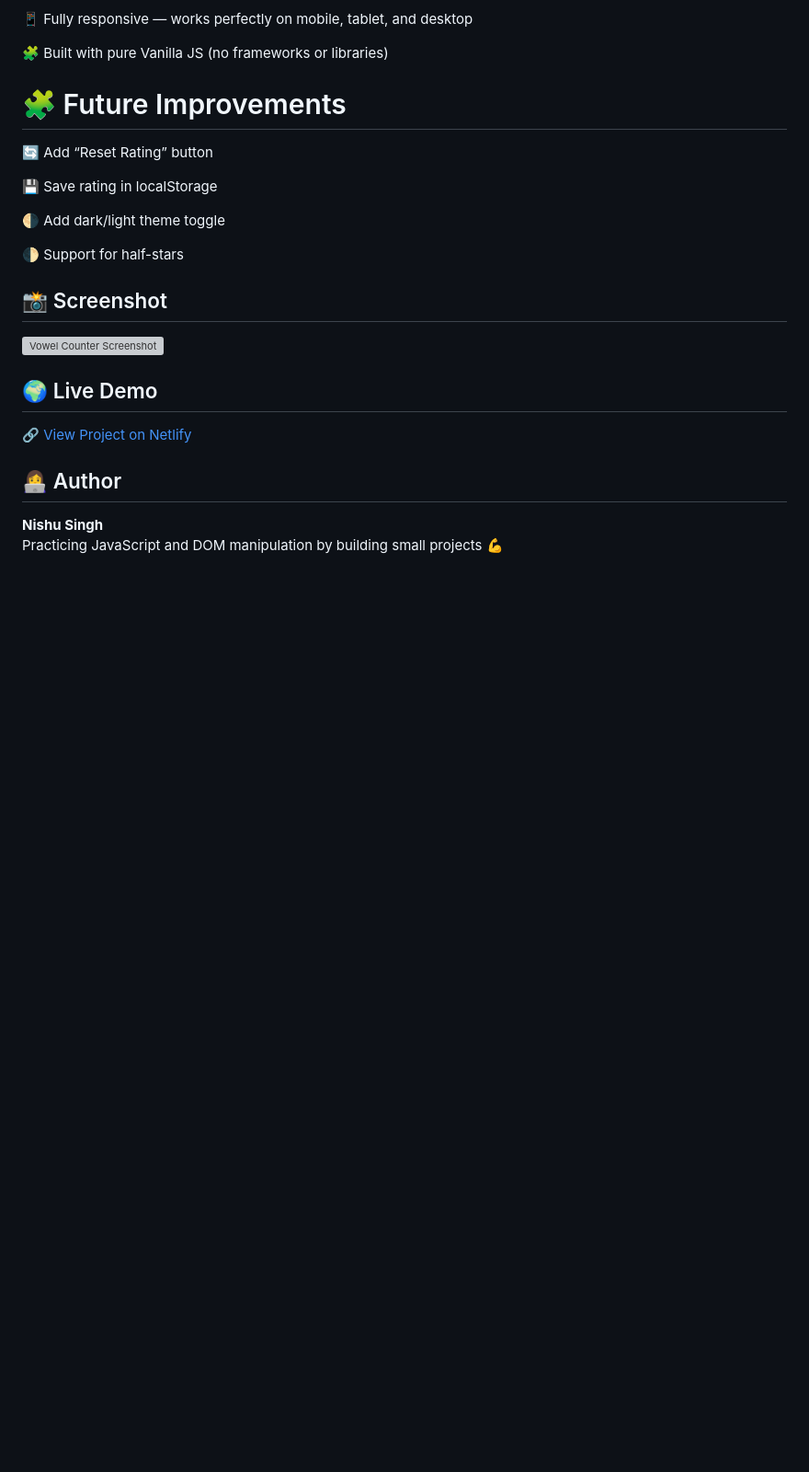
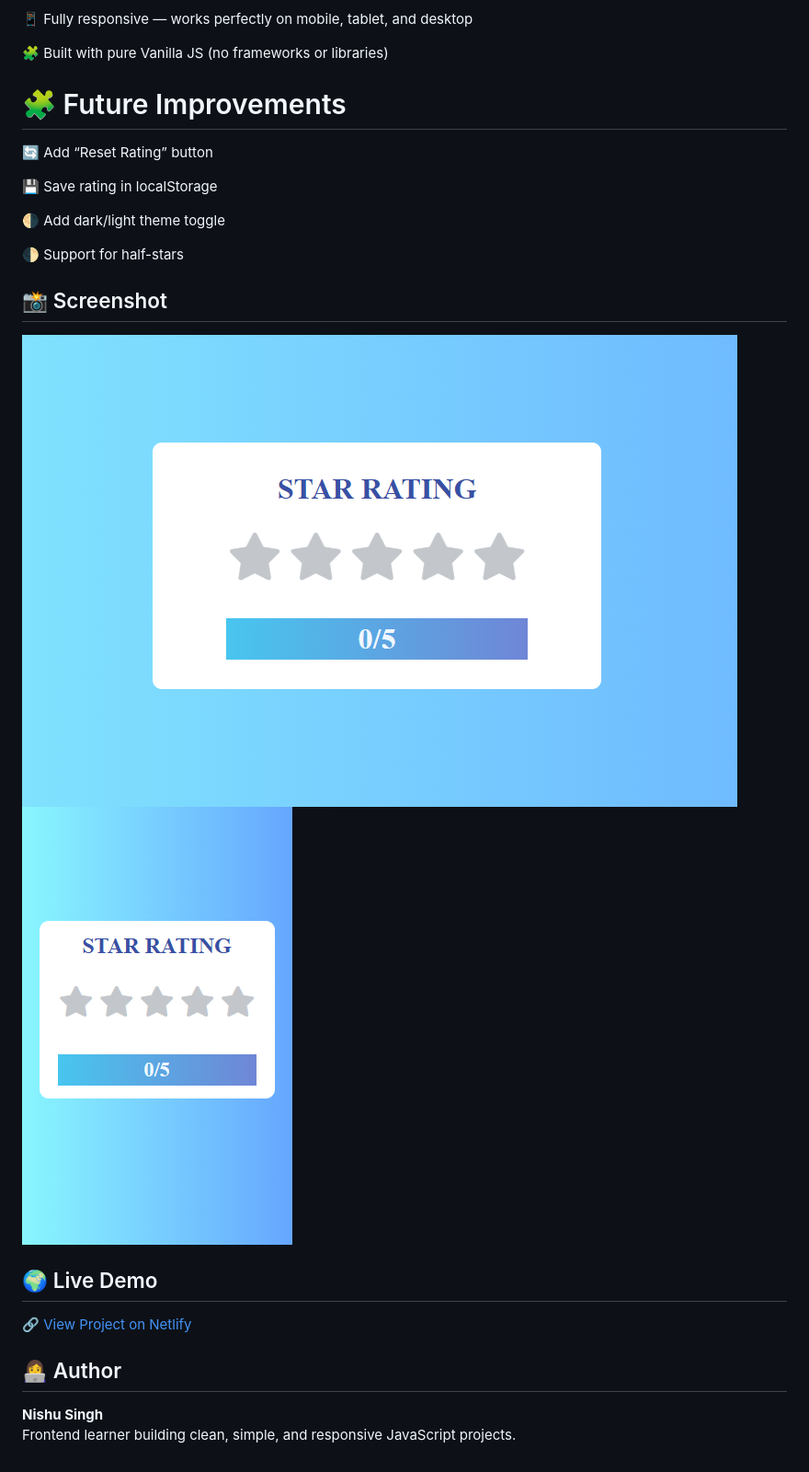
Before and after one commit to NishuSingh-12/Simple-Star-Rating-Component, a Markdown page: readme.md, the part around the change printed below. Shown: that part at 92% size. Rendered like a GitHub page; pictures changed too: desktop.png (added), mobile.png (added); blank space fills up the shorter version; grey boxes are pictures that could not be loaded.

Commit message:
Updated readme file with screenshort of project

```diff
--- a/readme.md
+++ b/readme.md
@@ -29,7 +29,8 @@ Hovering over the stars gives a live visual preview, and clicking on a star perm
 
 ## 📸 Screenshot
 
-![Vowel Counter Screenshot](09_Vowel_Counter/screenshot.png)
+![Desktop design](desktop.png)
+![Mobile Design](mobile.png)
 
 ## 🌍 Live Demo
 
@@ -38,4 +39,4 @@ Hovering over the stars gives a live visual preview, and clicking on a star perm
 ## 👩‍💻 Author
 
 **Nishu Singh**
-Practicing JavaScript and DOM manipulation by building small projects 💪
+Frontend learner building clean, simple, and responsive JavaScript projects.
```
Also changed, not shown: other parts of readme.md (+1 -1 lines), 1 other file.
